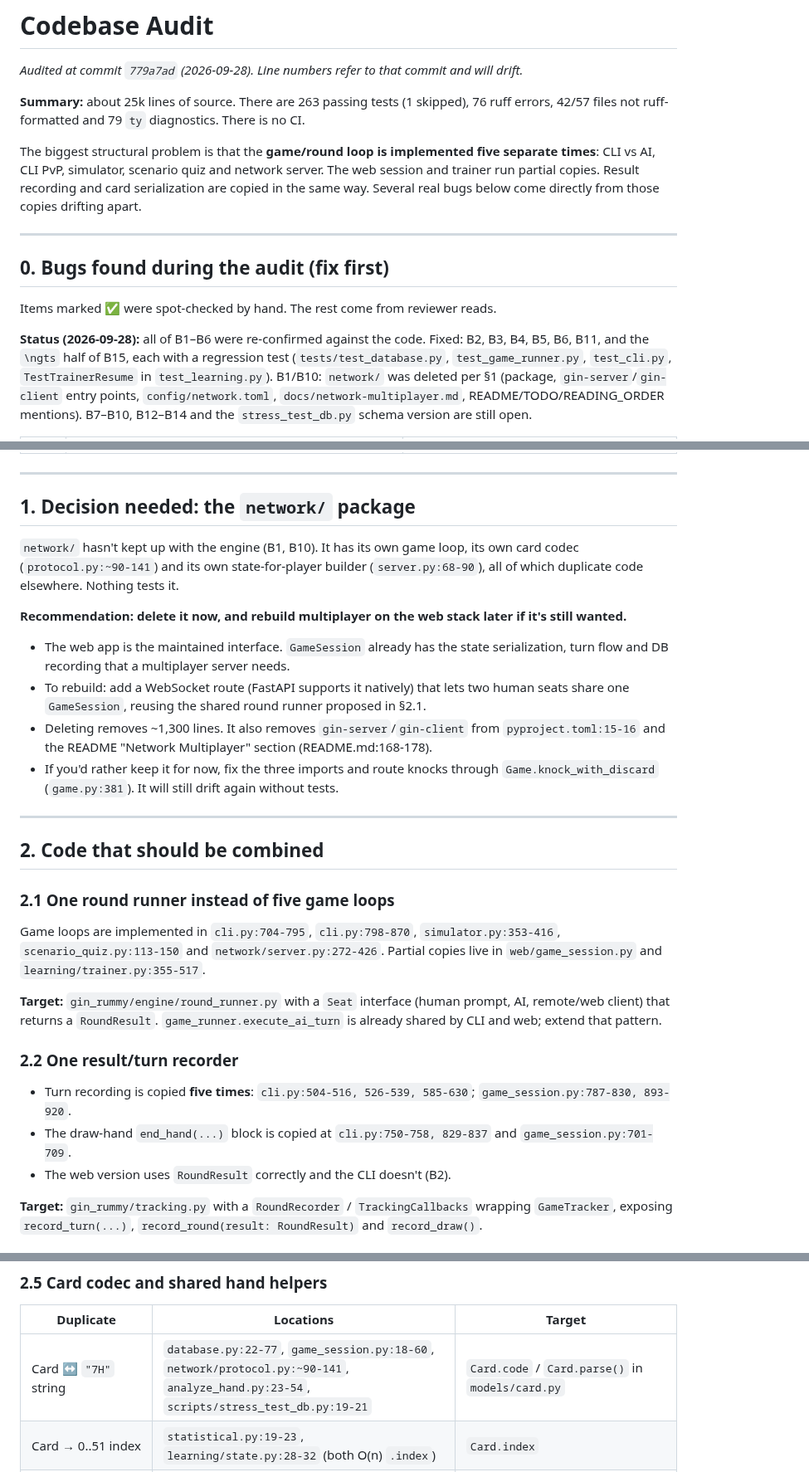
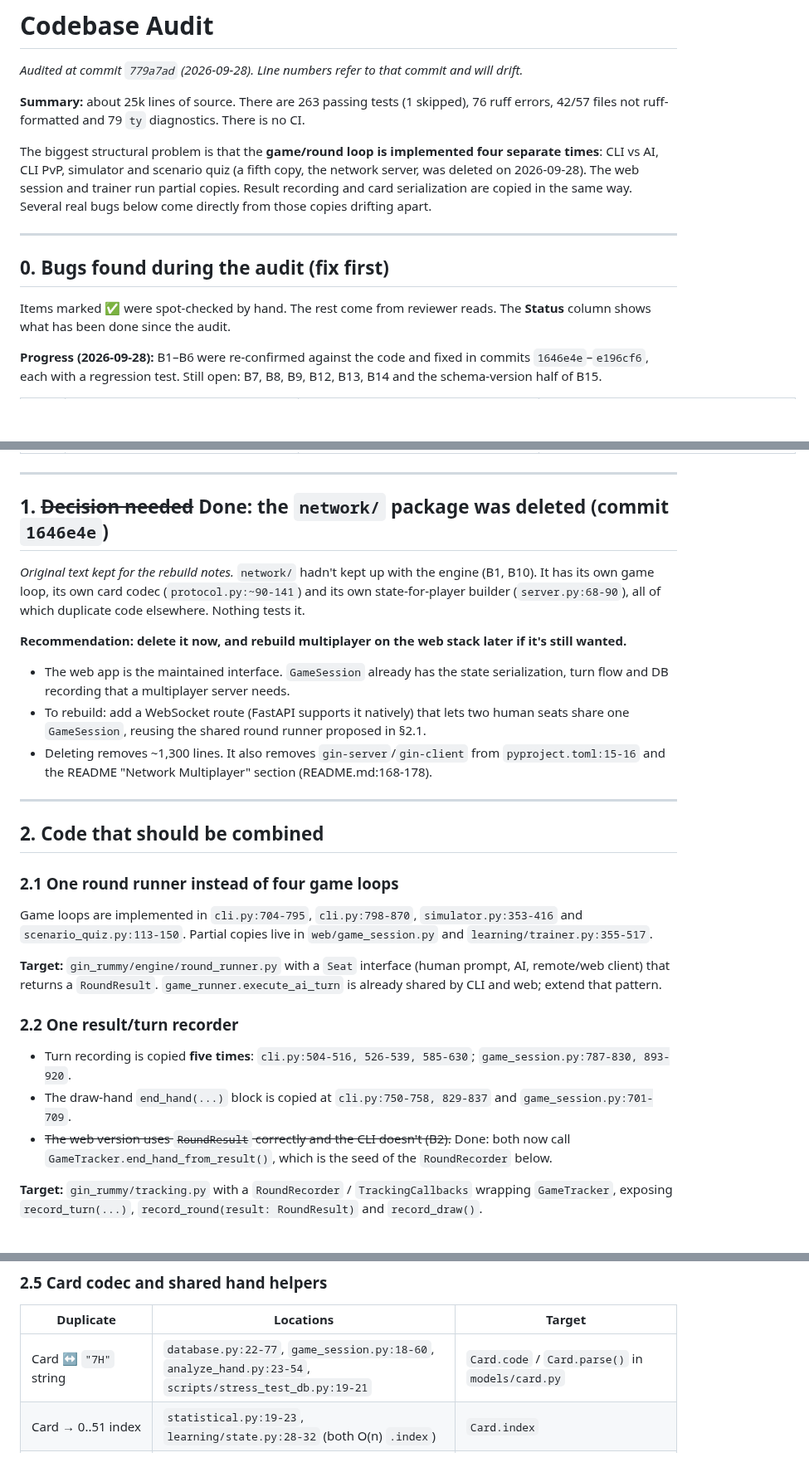
Before and after one commit to grahamsinger/gin-rummy, a Markdown page: AUDIT.md, 3 parts joined by grey strips. Shown at 83% size. Drawn GitHub-style; blank space fills up the shorter version.

Commit message:
Mark completed items in the audit

```diff
--- a/AUDIT.md
+++ b/AUDIT.md
@@ -4,13 +4,13 @@ _Audited at commit `779a7ad` (2026-09-28). Line numbers refer to that commit and
 
 **Summary:** about 25k lines of source. There are 263 passing tests (1 skipped), 76 ruff errors, 42/57 files not ruff-formatted and 79 `ty` diagnostics. There is no CI.
 
-The biggest structural problem is that the **game/round loop is implemented five separate times**: CLI vs AI, CLI PvP, simulator, scenario quiz and network server. The web session and trainer run partial copies. Result recording and card serialization are copied in the same way. Several real bugs below come directly from those copies drifting apart.
+The biggest structural problem is that the **game/round loop is implemented four separate times**: CLI vs AI, CLI PvP, simulator and scenario quiz (a fifth copy, the network server, was deleted on 2026-09-28). The web session and trainer run partial copies. Result recording and card serialization are copied in the same way. Several real bugs below come directly from those copies drifting apart.
 
 ---
 
 ## 0. Bugs found during the audit (fix first)
 
-Items marked ✅ were spot-checked by hand. The rest come from reviewer reads.
+Items marked ✅ were spot-checked by hand. The rest come from reviewer reads. The **Status** column shows what has been done since the audit.
 
-**Status (2026-09-28):** all of B1–B6 were re-confirmed against the code. Fixed: B2, B3, B4, B5, B6, B11, and the `\ngts` half of B15, each with a regression test (`tests/test_database.py`, `test_game_runner.py`, `test_cli.py`, `TestTrainerResume` in `test_learning.py`). B1/B10: `network/` was deleted per §1 (package, `gin-server`/`gin-client` entry points, `config/network.toml`, `docs/network-multiplayer.md`, README/TODO/READING_ORDER mentions). B7–B10, B12–B14 and the `stress_test_db.py` schema version are still open.
+**Progress (2026-09-28):** B1–B6 were re-confirmed against the code and fixed in commits `1646e4e`–`e196cf6`, each with a regression test. Still open: B7, B8, B9, B12, B13, B14 and the schema-version half of B15.
 
@@ -34,30 +34,29 @@ Items marked ✅ were spot-checked by hand. The rest come from reviewer reads.
 
 ---
 
-## 1. Decision needed: the `network/` package
+## 1. ~~Decision needed~~ Done: the `network/` package was deleted (commit `1646e4e`)
 
-`network/` hasn't kept up with the engine (B1, B10). It has its own game loop, its own card codec (`protocol.py:~90-141`) and its own state-for-player builder (`server.py:68-90`), all of which duplicate code elsewhere. Nothing tests it.
+_Original text kept for the rebuild notes._ `network/` hadn't kept up with the engine (B1, B10). It has its own game loop, its own card codec (`protocol.py:~90-141`) and its own state-for-player builder (`server.py:68-90`), all of which duplicate code elsewhere. Nothing tests it.
 
 **Recommendation: delete it now, and rebuild multiplayer on the web stack later if it's still wanted.**
 
 - The web app is the maintained interface. `GameSession` already has the state serialization, turn flow and DB recording that a multiplayer server needs.
 - To rebuild: add a WebSocket route (FastAPI supports it natively) that lets two human seats share one `GameSession`, reusing the shared round runner proposed in §2.1.
 - Deleting removes ~1,300 lines. It also removes `gin-server`/`gin-client` from `pyproject.toml:15-16` and the README "Network Multiplayer" section (README.md:168-178).
-- If you'd rather keep it for now, fix the three imports and route knocks through `Game.knock_with_discard` (`game.py:381`). It will still drift again without tests.
 
 ---
 
 ## 2. Code that should be combined
 
-### 2.1 One round runner instead of five game loops
-Game loops are implemented in `cli.py:704-795`, `cli.py:798-870`, `simulator.py:353-416`, `scenario_quiz.py:113-150` and `network/server.py:272-426`. Partial copies live in `web/game_session.py` and `learning/trainer.py:355-517`.
+### 2.1 One round runner instead of four game loops
+Game loops are implemented in `cli.py:704-795`, `cli.py:798-870`, `simulator.py:353-416` and `scenario_quiz.py:113-150`. Partial copies live in `web/game_session.py` and `learning/trainer.py:355-517`.
 
 **Target:** `gin_rummy/engine/round_runner.py` with a `Seat` interface (human prompt, AI, remote/web client) that returns a `RoundResult`. `game_runner.execute_ai_turn` is already shared by CLI and web; extend that pattern.
 
 ### 2.2 One result/turn recorder
 - Turn recording is copied **five times**: `cli.py:504-516, 526-539, 585-630`; `game_session.py:787-830, 893-920`.
 - The draw-hand `end_hand(...)` block is copied at `cli.py:750-758, 829-837` and `game_session.py:701-709`.
-- The web version uses `RoundResult` correctly and the CLI doesn't (B2).
+- ~~The web version uses `RoundResult` correctly and the CLI doesn't (B2).~~ Done: both now call `GameTracker.end_hand_from_result()`, which is the seed of the `RoundRecorder` below.
 
 **Target:** `gin_rummy/tracking.py` with a `RoundRecorder` / `TrackingCallbacks` wrapping `GameTracker`, exposing `record_turn(...)`, `record_round(result: RoundResult)` and `record_draw()`.
 
@@ -74,7 +73,7 @@ There is no shared interface. Signatures differ (`context=`, `pending_discard=`)
 ### 2.5 Card codec and shared hand helpers
 | Duplicate | Locations | Target |
 |---|---|---|
-| Card ↔ `"7H"` string | `database.py:22-77`, `game_session.py:18-60`, `network/protocol.py:~90-141`, `analyze_hand.py:23-54`, `scripts/stress_test_db.py:19-21` | `Card.code` / `Card.parse()` in `models/card.py` |
+| Card ↔ `"7H"` string | `database.py:22-77`, `game_session.py:18-60`, `analyze_hand.py:23-54`, `scripts/stress_test_db.py:19-21` | `Card.code` / `Card.parse()` in `models/card.py` |
 | Card → 0..51 index | `statistical.py:19-23`, `learning/state.py:28-32` (both O(n) `.index`) | `Card.index` |
 | "Try each discard → deadwood" loop | `basic.py:150-156, 292-298`, `statistical.py:179-182`, `context_aware.py:157-159, 603-605`, `monte_carlo.py:141-145, 854-866`, `game_runner.py:160-171`, `cli.py:488-490`, `game_session.py:750-753` | `rank_discards()` / `Hand.deadwood_without(card)` in `models/` |
 | Knock scoring | `monte_carlo.py:45-82` re-implements `game.py:454-493` | Pure `scoring.py` used by both |
```
Also changed, not shown: other parts of AUDIT.md (+25 -26 lines).
